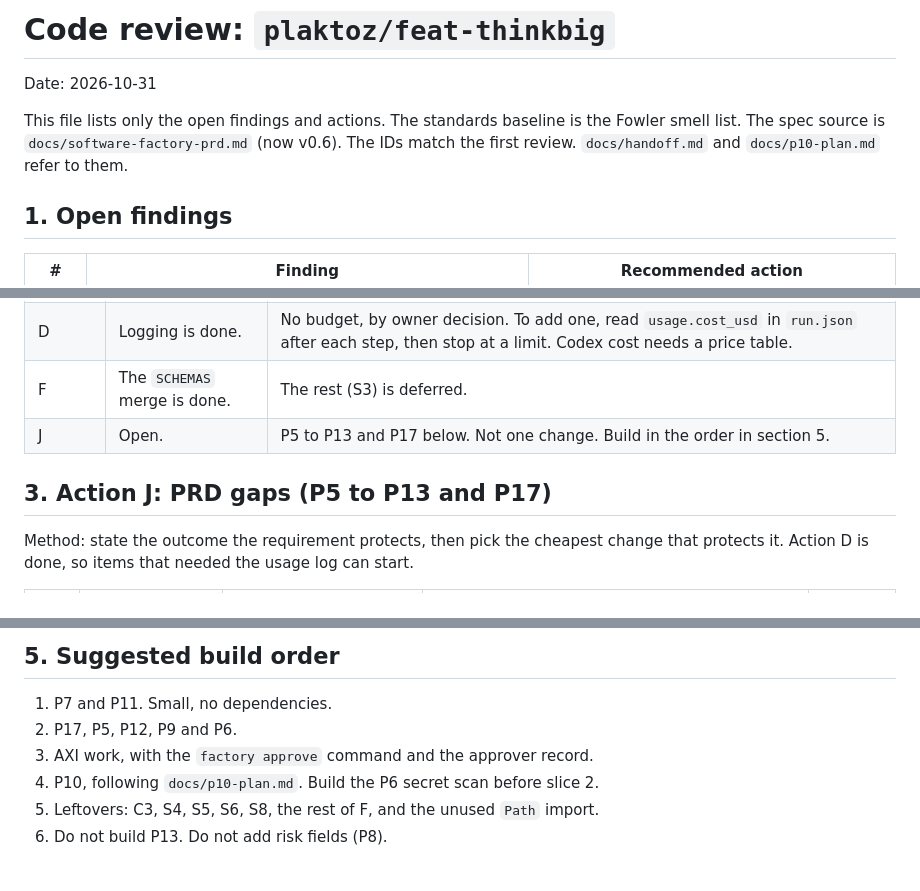
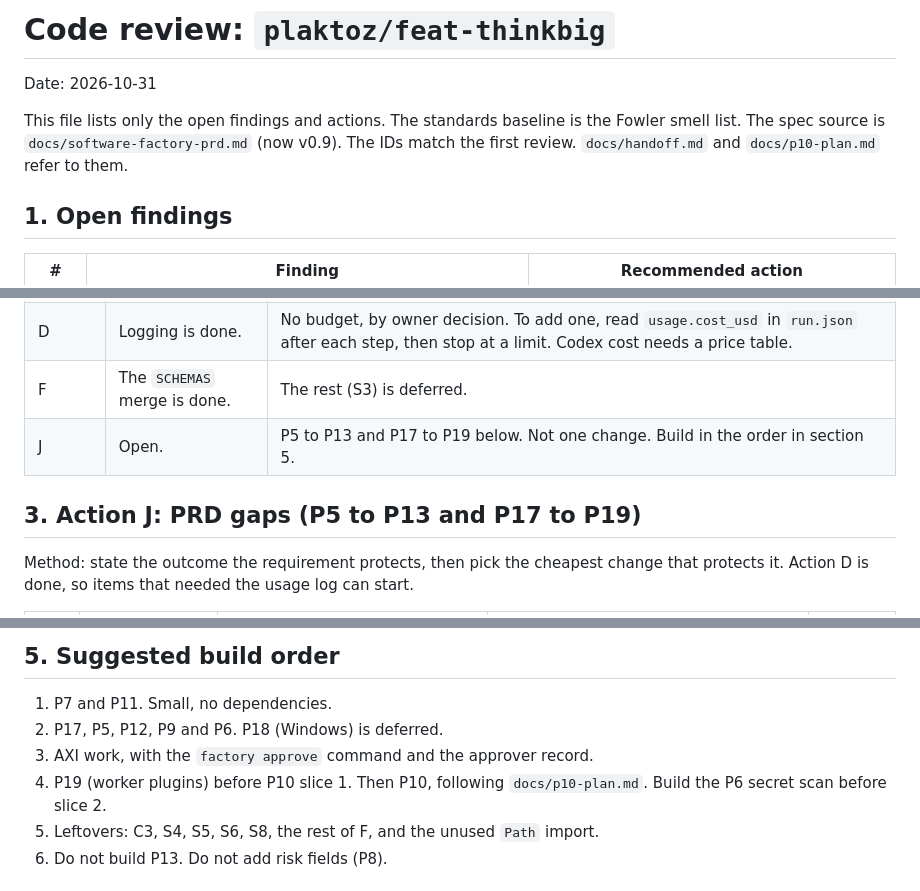
Before and after one commit to plaktoz/a2a-poc, a Markdown page: docs/code-review.md, 3 parts joined by grey strips. GitHub-like rendering.

```diff
--- a/docs/code-review.md
+++ b/docs/code-review.md
@@ -2,7 +2,7 @@
 
 Date: 2026-10-31
 
-This file lists only the open findings and actions. The standards baseline is the Fowler smell list. The spec source is `docs/software-factory-prd.md` (now v0.6). The IDs match the first review. `docs/handoff.md` and `docs/p10-plan.md` refer to them.
+This file lists only the open findings and actions. The standards baseline is the Fowler smell list. The spec source is `docs/software-factory-prd.md` (now v0.9). The IDs match the first review. `docs/handoff.md` and `docs/p10-plan.md` refer to them.
 
 ## 1. Open findings
 
@@ -23,9 +23,9 @@ This file lists only the open findings and actions. The standards baseline is th
 | C | C1 is done. C3 is open. | Keep `per_day_usd` and document it as unused. `reviewer.candidates` stays because the config validates it. |
 | D | Logging is done. | No budget, by owner decision. To add one, read `usage.cost_usd` in `run.json` after each step, then stop at a limit. Codex cost needs a price table. |
 | F | The `SCHEMAS` merge is done. | The rest (S3) is deferred. |
-| J | Open. | P5 to P13 and P17 below. Not one change. Build in the order in section 5. |
+| J | Open. | P5 to P13 and P17 to P19 below. Not one change. Build in the order in section 5. |
 
-## 3. Action J: PRD gaps (P5 to P13 and P17)
+## 3. Action J: PRD gaps (P5 to P13 and P17 to P19)
 
 Method: state the outcome the requirement protects, then pick the cheapest change that protects it. Action D is done, so items that needed the usage log can start.
 
@@ -57,9 +59,9 @@ FR-25 and checkpoints are decided in PRD v0.4 (question 8). A run waits at a che
 ## 5. Suggested build order
 
 1. P7 and P11. Small, no dependencies.
-2. P17, P5, P12, P9 and P6.
+2. P17, P5, P12, P9 and P6. P18 (Windows) is deferred.
 3. AXI work, with the `factory approve` command and the approver record.
-4. P10, following `docs/p10-plan.md`. Build the P6 secret scan before slice 2.
+4. P19 (worker plugins) before P10 slice 1. Then P10, following `docs/p10-plan.md`. Build the P6 secret scan before slice 2.
 5. Leftovers: C3, S4, S5, S6, S8, the rest of F, and the unused `Path` import.
 6. Do not build P13. Do not add risk fields (P8).
 
```
Also changed, not shown: other parts of docs/code-review.md (+2 -0 lines), docs/software-factory-prd.md (+13 -10 lines).
